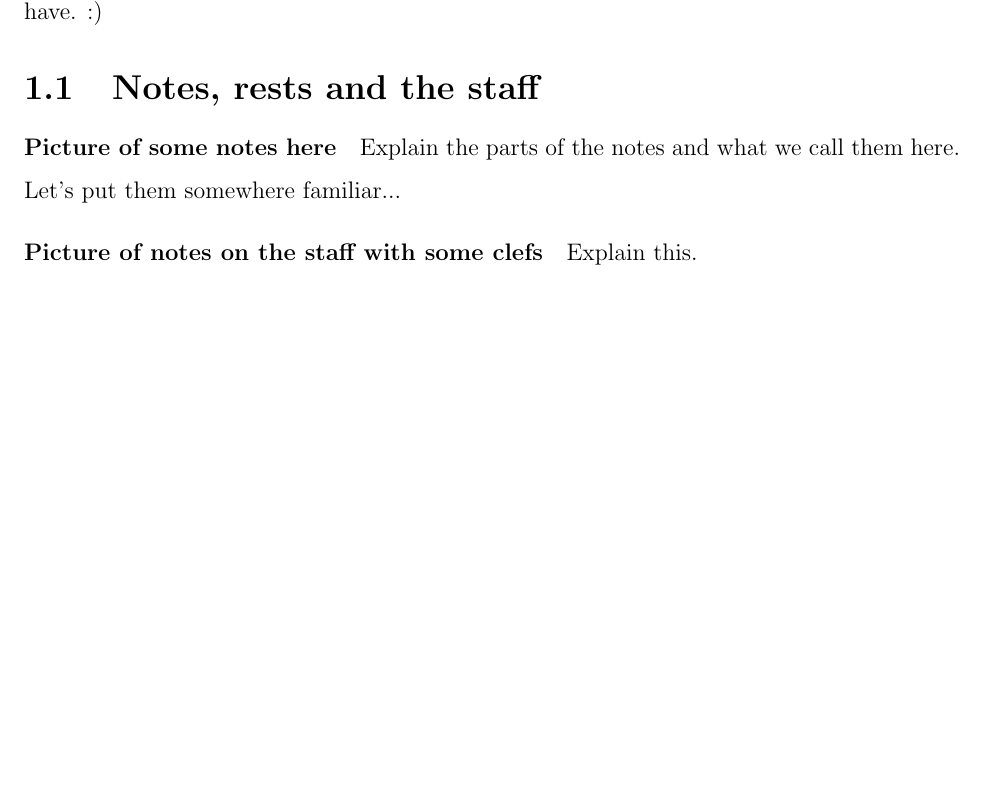
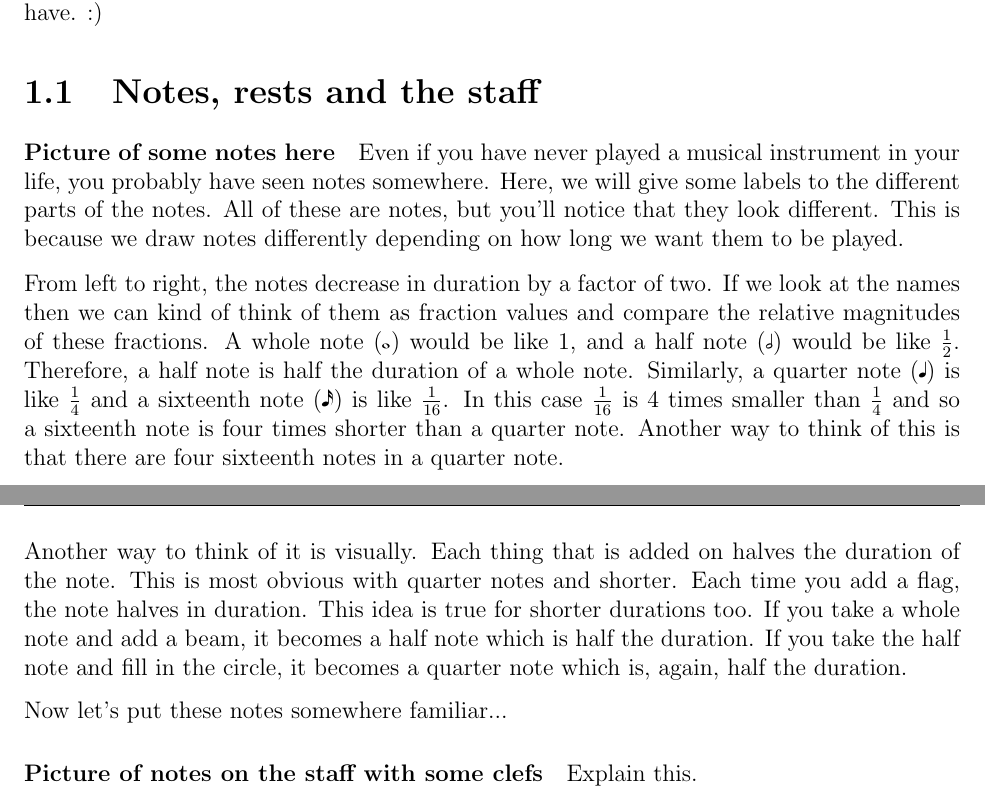
Before and after one commit to peterhieuvu/AppliedOpenMusicTheory, a LaTeX book (OpenAppliedMusicTheory.tex, which reads chapters/chapter1.tex): part of page 11 of 11 before the commit and two parts of pages 11 and 12 of 12 after it, the two joined at a grey line, cut so that both start at the same text, the shorter picture padded with empty space. Compiled offline with pdfLaTeX.

Commit message:
finished notes portion of basics

```diff
--- a/OpenAppliedMusicTheory.tex
+++ b/OpenAppliedMusicTheory.tex
@@ -9,6 +9,7 @@
     \usepackage{titlesec}
     \usepackage{parskip}
     \usepackage{cleveref}
+    \usepackage{musicography}
 
 \title{Open Applied Music Theory}
 \author{Peter Hieu Vu}
--- a/chapters/chapter1.tex
+++ b/chapters/chapter1.tex
@@ -13,9 +13,15 @@
 
     \section{Notes, rests and the staff}\label{ch.1:notation}
         \paragraph{Picture of some notes here}
-        Explain the parts of the notes and what we call them here.
+        Even if you have never played a musical instrument in your life, you probably have seen notes somewhere. Here, we will give some labels to the different parts of the notes. All of these are notes, but you'll notice that they look different. This is because we draw notes differently depending on how long we want them to be played.
 
-        Let's put them somewhere familiar...
+        From left to right, the notes decrease in duration by a factor of two. If we look at the names then we can kind of think of them as fraction values and compare the relative magnitudes of these fractions. A whole note (\musWhole) would be like $1$, and a half note (\musHalf) would be like $\frac{1}{2}$. Therefore, a half note is half the duration of a whole note. Similarly, a quarter note (\musQuarter) is like $\frac{1}{4}$ and a sixteenth note (\musSixteenth) is like $\frac{1}{16}$. In this case $\frac{1}{16}$ is $4$ times smaller than $\frac{1}{4}$ and so a sixteenth note is four times shorter than a quarter note. Another way to think of this is that there are four sixteenth notes in a quarter note.
+
+        Another way to think of it is visually. Each thing that is added on halves the duration of the note. This is most obvious with quarter notes and shorter. Each time you add a flag, the note halves in duration. This idea is true for shorter durations too. If you take a whole note and add a beam, it becomes a half note which is half the duration. If you take the half note and fill in the circle, it becomes a quarter note which is, again, half the duration.
+
+        %TODO: figure out why the sixteenth note is like this in musicology package
+
+        Now let's put these notes somewhere familiar...
         \paragraph{Picture of notes on the staff with some clefs}
         Explain this.
 
```
Also changed, not shown: TODO.md (+2 -1 lines), 1 other file.
